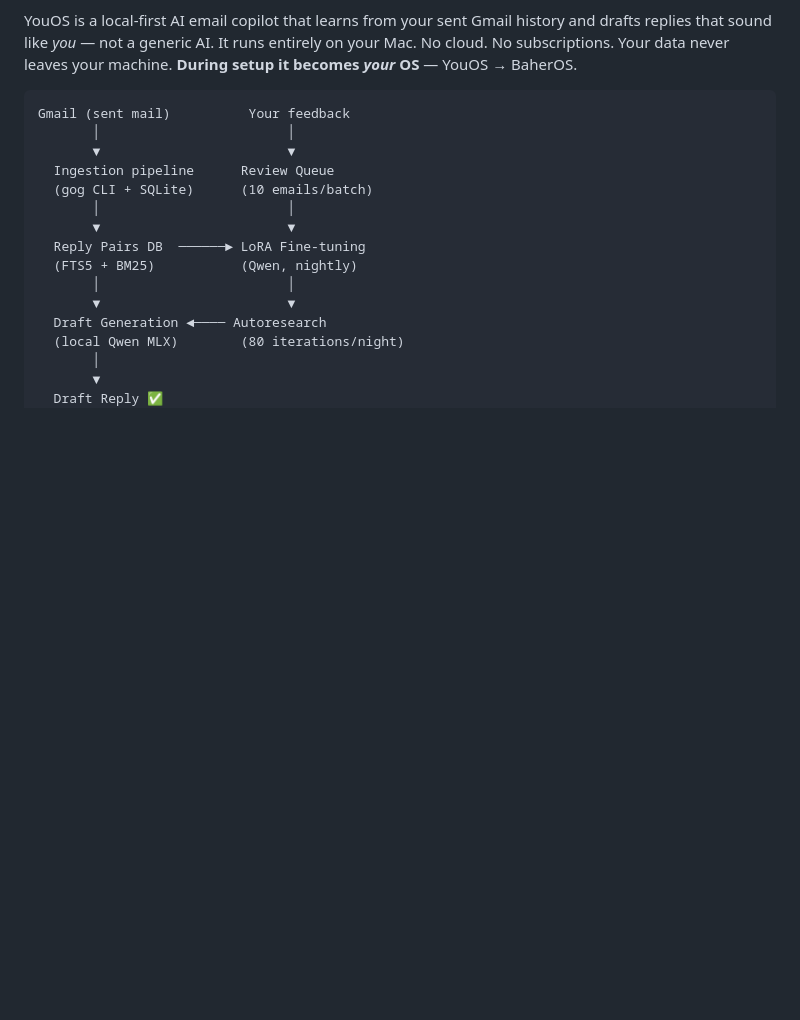
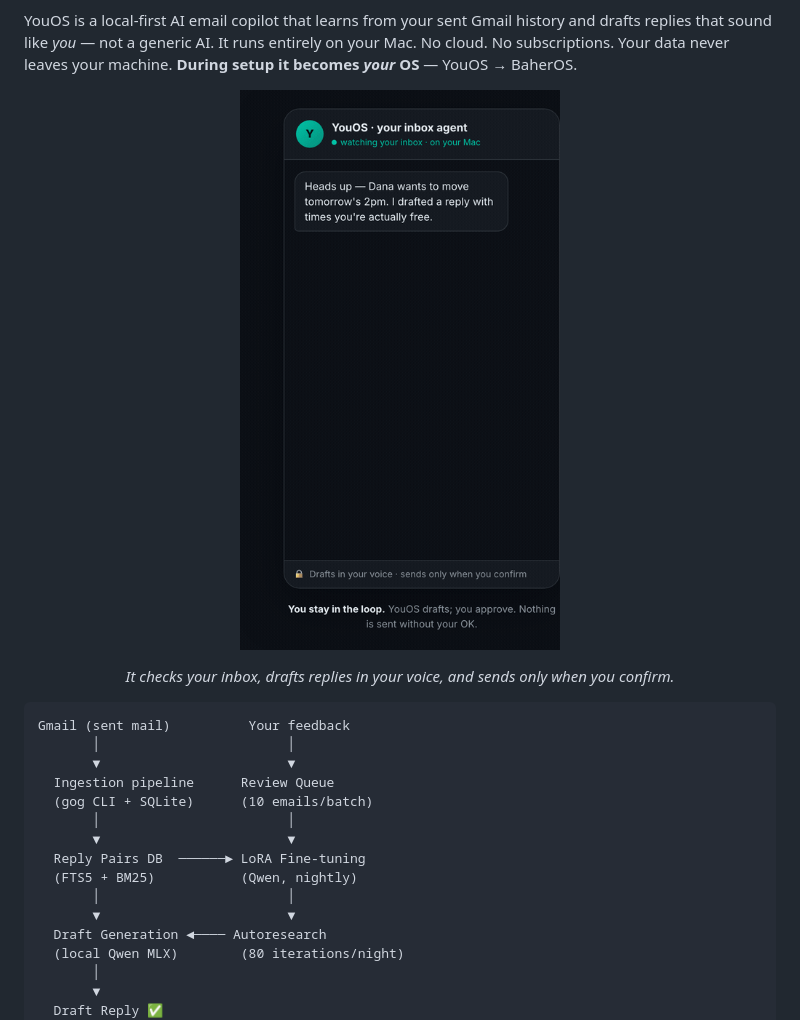
Before and after one commit to DrBaher/youos, a Markdown page: README.md, the part around the change. Rendered like a GitHub page; pictures changed too: site/chat-demo.gif (added); blank space fills up the shorter version.

````diff
--- a/README.md
+++ b/README.md
@@ -9,6 +9,11 @@
 > 🧪 **Public beta — [latest release](https://github.com/DrBaher/youos/releases/latest)**
 
 YouOS is a local-first AI email copilot that learns from your sent Gmail history and drafts replies that sound like *you* — not a generic AI. It runs entirely on your Mac. No cloud. No subscriptions. Your data never leaves your machine. **During setup it becomes _your_ OS** — YouOS → BaherOS.
+
+<p align="center">
+  <img src="site/chat-demo.gif" width="380" alt="Chat with your YouOS agent: it flags an email, drafts a reply in your voice using your free calendar slots, you tweak a word and confirm, and it sends — never without your OK.">
+</p>
+<p align="center"><em>It checks your inbox, drafts replies in your voice, and sends only when you confirm.</em></p>
 
 ```
 Gmail (sent mail)          Your feedback
````
Also changed, not shown: 2 other files.
